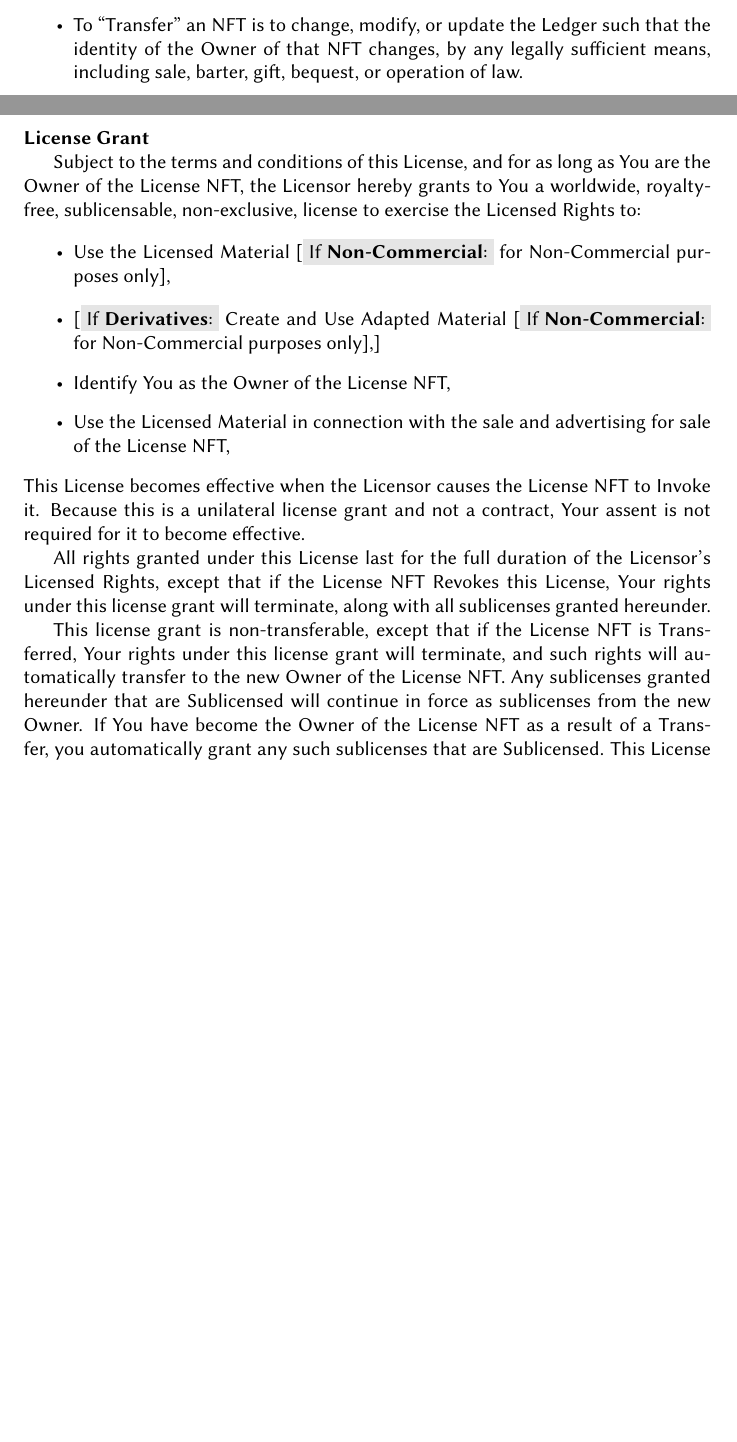
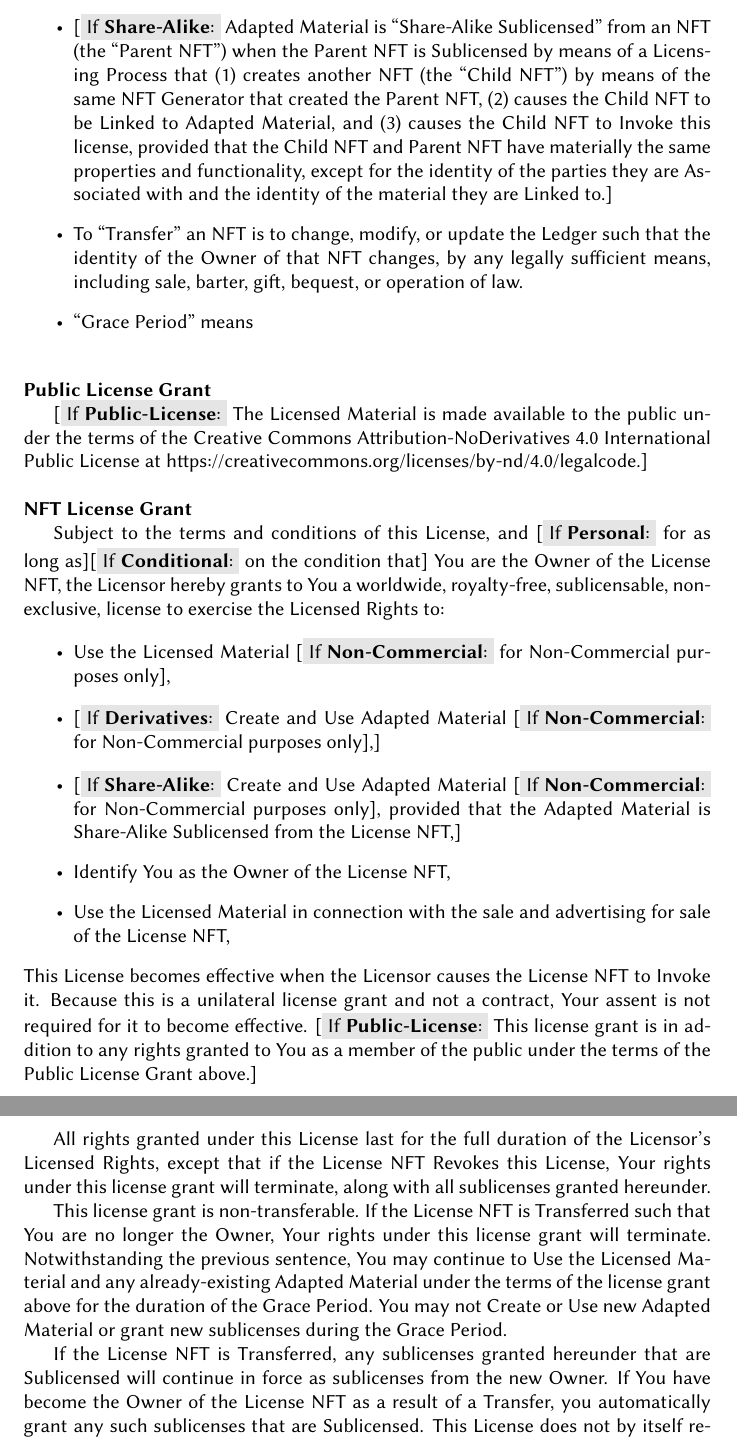
Before and after one commit to grimmelm/nft, a LaTeX document (license/ic3license.tex): two parts of pages 11 and 12 of 13 before the commit and two parts of pages 12 and 13 of 14 after it, joined at a grey line, cut at the place of the change, the shorter picture padded with empty space. Compiled offline with pdfLaTeX.

Commit message:
Merge with COALA taskforce work

```diff
--- a/license/ic3license.tex
+++ b/license/ic3license.tex
@@ -16,14 +16,22 @@
 
 \newcommand{\keyword}[1]{\textbf{#1}\xspace}
 
+\newcommand{\publiclicense}{\keyword{Public-License}}
+\newcommand{\nopubliclicense}{\keyword{No-Public-License}}
+
 \newcommand{\commercial}{\keyword{Commercial}}
 \newcommand{\noncommercial}{\keyword{Non-Commercial}}
 
 \newcommand{\derivative}{\keyword{Derivatives}}
+\newcommand{\sharealike}{\keyword{Share-Alike}}
 \newcommand{\noderivative}{\keyword{No-Derivatives}}
 
 \newcommand{\ledger}{\keyword{Ledger-Authoritative}}
 \newcommand{\legal}{\keyword{Legal-Authoritative}}
+
+\newcommand{\personal}{\keyword{Personal}}
+\newcommand{\conditional}{\keyword{Conditional}}
+
 
 \usepackage{semantic-markup}
 
@@ -257,28 +270,36 @@ The \iccclicense (the ``License'') grants you certain intellectual property righ
 
 	\item	An NFT is ``Sublicensed'' when the NFT indicates that it has been sublicensed by means of a Licensing Process.
 
+	\item 	\iflicenseoption{\sharealike}{Adapted Material is ``Share-Alike Sublicensed'' from an NFT (the ``Parent NFT'') when the Parent NFT is Sublicensed by means of a Licensing Process that (1) creates another NFT (the ``Child NFT'') by means of the same NFT Generator that created the Parent NFT, (2) causes the Child NFT to be Linked to Adapted Material, and (3) causes the Child NFT to Invoke this license, provided that the Child NFT and Parent NFT have materially the same properties and functionality, except for the identity of the parties they are Associated with and the identity of the material they are Linked to.}
+
 	\item	To ``Transfer'' an NFT is to change, modify, or update the Ledger such that the identity of the Owner of that NFT changes, by any legally sufficient means, including sale, barter, gift, bequest, or operation of law.
+
+	\item ``Grace Period'' means
 
 	\end{itemize}
 
 
+\sect{Public License Grant}
 
-\sect{License Grant}
+\iflicenseoption{\publiclicense}{The Licensed Material is made available to the public under the terms of the Creative Commons Attribution-NoDerivatives 4.0 International Public License at \href{https://creativecommons.org/licenses/by-nd/4.0/legalcode}{https://creativecommons.org/licenses/by-nd/4.0/legalcode}.}
 
-Subject to the terms and conditions of this License, and for as long as You are the Owner of the License NFT, the Licensor hereby grants to You a worldwide, royalty-free, sublicensable, non-exclusive, license to exercise the Licensed Rights to:
+\sect{NFT License Grant}
+
+Subject to the terms and conditions of this License, and \iflicenseoption{\personal}{for as long as}\iflicenseoption{\conditional}{on the condition that} You are the Owner of the License NFT, the Licensor hereby grants to You a worldwide, royalty-free, sublicensable, non-exclusive, license to exercise the Licensed Rights to:
 \begin{itemize}
 \item Use the Licensed Material \iflicenseoption{\noncommercial}{for Non-Commercial purposes only},
 \item \iflicenseoption{\derivative}{Create and Use Adapted Material \iflicenseoption{\noncommercial}{for Non-Commercial purposes only},}
+\item \iflicenseoption{\sharealike}{Create and Use Adapted Material \iflicenseoption{\noncommercial}{for Non-Commercial purposes only}, provided that the Adapted Material is Share-Alike Sublicensed from the License NFT,}
 \item Identify You as the Owner of the License NFT,
 \item Use the Licensed Material in connection with the sale and advertising for sale of the License NFT,
 \end{itemize}
-This License becomes effective when the Licensor causes the License NFT to Invoke it. Because this is a unilateral license grant and not a contract, Your assent is not required for it to become effective.
+This License becomes effective when the Licensor causes the License NFT to Invoke it. Because this is a unilateral license grant and not a contract, Your assent is not required for it to become effective. \iflicenseoption{\publiclicense}{This license grant is in addition to any rights granted to You as a member of the public under the terms of the Public License Grant above.}
 
 All rights granted under this License last for the full duration of the Licensor's Licensed Rights, except that if the License NFT Revokes this License, Your rights under this license grant will terminate, along with all sublicenses granted hereunder.
 
-This license grant is non-transferable, except that if the License NFT is Transferred, Your rights under this license grant will terminate, and such rights will automatically transfer to the new Owner of the License NFT. Any sublicenses granted hereunder that are Sublicensed will continue in force as sublicenses from the new Owner. If You have become the Owner of the License NFT as a result of a Transfer, you automatically grant any such sublicenses that are Sublicensed. This License does not by itself require you to continue or grant any sublicenses given by a previous Owner that were not Sublicensed, but it does not prohibit other law from doing so.
+This license grant is non-transferable. If the License NFT is Transferred such that You are no longer the Owner, Your rights under this license grant will terminate. Notwithstanding the previous sentence, You may continue to Use the Licensed Material and any already-existing Adapted Material under the terms of the license grant above for the duration of the Grace Period. You may not Create or Use new Adapted Material or grant new sublicenses during the Grace Period.
 
-
+If the License NFT is Transferred, any sublicenses granted hereunder that are Sublicensed will continue in force as sublicenses from the new Owner. If You have become the Owner of the License NFT as a result of a Transfer, you automatically grant any such sublicenses that are Sublicensed. This License does not by itself require you to continue or grant any sublicenses given by a previous Owner that were not Sublicensed, but it does not prohibit other law from doing so.
 
 
 \sect{Interpretation}
```
Also changed, not shown: license/ic3license.pdf, license/ic3license.tex (9 more changed lines).
